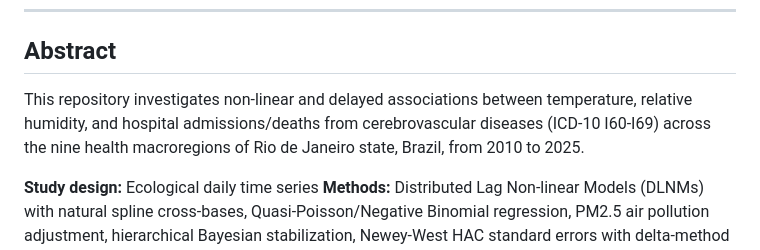
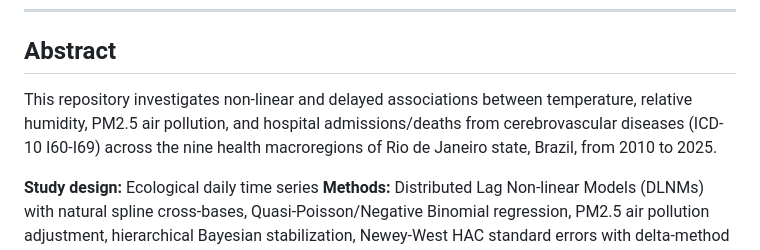
Before and after one commit to santosry/exposome-cerebrovascular-rj, a Markdown page: README.md, the part around the change. GitHub-like rendering.

Commit message:
Add PM2.5 to repository description

```diff
--- a/README.md
+++ b/README.md
@@ -6,7 +6,7 @@
 
 ## Abstract
 
-This repository investigates non-linear and delayed associations between temperature, relative humidity, and hospital admissions/deaths from cerebrovascular diseases (ICD-10 I60-I69) across the nine health macroregions of Rio de Janeiro state, Brazil, from 2010 to 2025.
+This repository investigates non-linear and delayed associations between temperature, relative humidity, PM2.5 air pollution, and hospital admissions/deaths from cerebrovascular diseases (ICD-10 I60-I69) across the nine health macroregions of Rio de Janeiro state, Brazil, from 2010 to 2025.
 
 **Study design:** Ecological daily time series
 **Methods:** Distributed Lag Non-linear Models (DLNMs) with natural spline cross-bases, Quasi-Poisson/Negative Binomial regression, PM2.5 air pollution adjustment, hierarchical Bayesian stabilization, Newey-West HAC standard errors with delta-method propagation, and FDR-corrected prioritization
```
